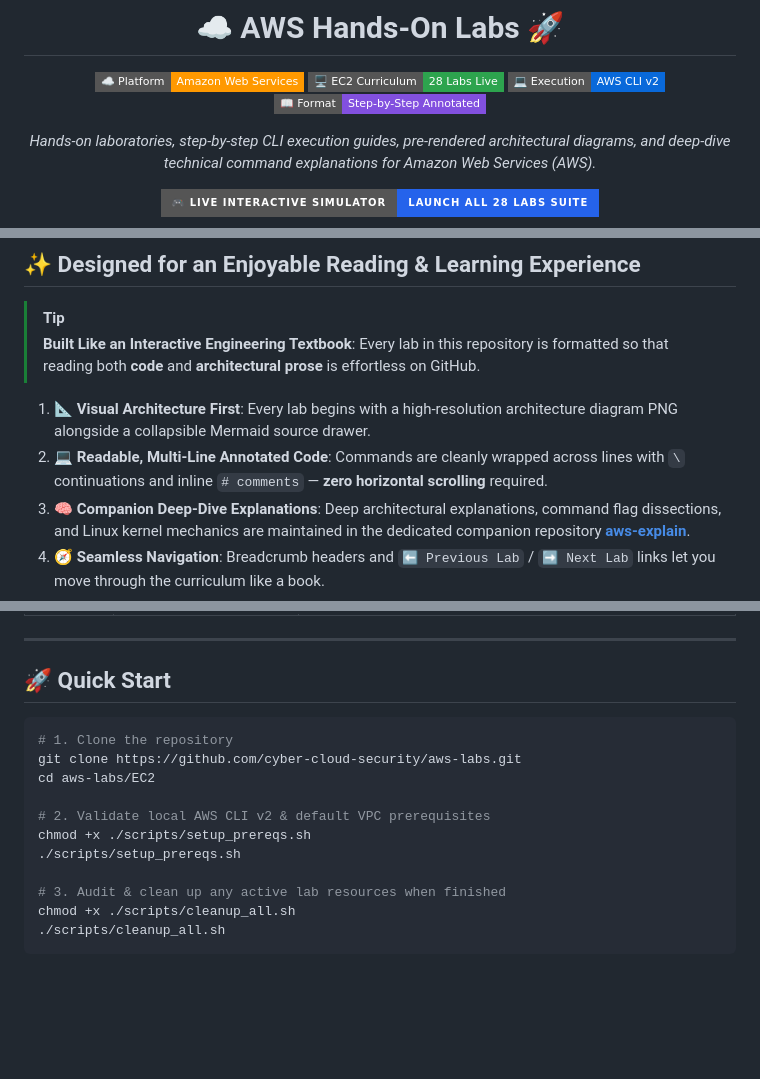
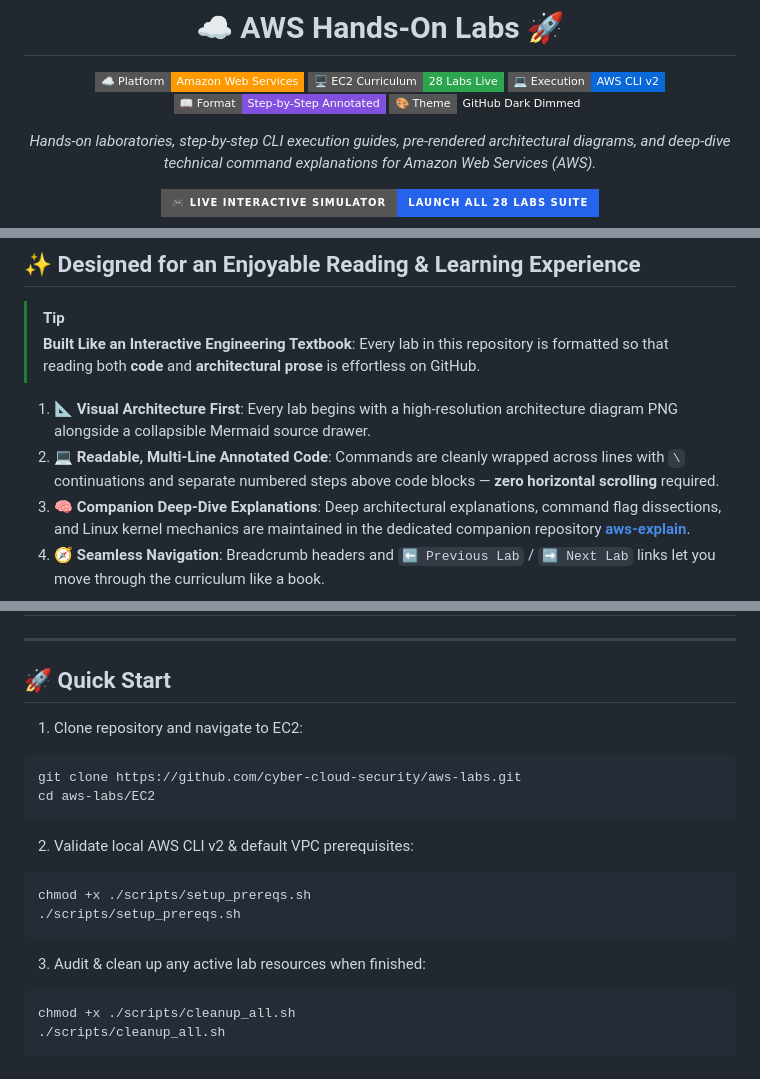
Before and after one commit to cyber-cloud-security/aws-labs, a Markdown page: README.md, 3 parts joined by grey strips. Rendered like a GitHub page; badges without logos; blank space fills up the shorter version.

Commit message:
docs: align root and EC2 curriculum READMEs with GitHub Dark Dimmed styling

````diff
--- a/README.md
+++ b/README.md
@@ -6,6 +6,7 @@
 ![EC2 Labs](https://img.shields.io/badge/🖥️_EC2_Curriculum-28_Labs_Live-2da44e?style=flat-square)
 ![CLI](https://img.shields.io/badge/💻_Execution-AWS_CLI_v2-0969da?style=flat-square)
 ![License](https://img.shields.io/badge/📖_Format-Step--by--Step_Annotated-8250df?style=flat-square)
+![Theme](https://img.shields.io/badge/🎨_Theme-GitHub_Dark_Dimmed-22272e?style=flat-square)
 
 *Hands-on laboratories, step-by-step CLI execution guides, pre-rendered architectural diagrams, and deep-dive technical command explanations for Amazon Web Services (AWS).*
 
@@ -36,7 +37,7 @@
 > **Built Like an Interactive Engineering Textbook**: Every lab in this repository is formatted so that reading both **code** and **architectural prose** is effortless on GitHub.
 
 1. **📐 Visual Architecture First**: Every lab begins with a high-resolution architecture diagram PNG alongside a collapsible Mermaid source drawer.
-2. **💻 Readable, Multi-Line Annotated Code**: Commands are cleanly wrapped across lines with `\` continuations and inline `# comments` — **zero horizontal scrolling** required.
+2. **💻 Readable, Multi-Line Annotated Code**: Commands are cleanly wrapped across lines with `\` continuations and separate numbered steps above code blocks — **zero horizontal scrolling** required.
 3. **🧠 Companion Deep-Dive Explanations**: Deep architectural explanations, command flag dissections, and Linux kernel mechanics are maintained in the dedicated companion repository [**aws-explain**](https://github.com/cyber-cloud-security/aws-explain).
 4. **🧭 Seamless Navigation**: Breadcrumb headers and `⬅️ Previous Lab` / `➡️ Next Lab` links let you move through the curriculum like a book.
 5. **🛡️ Built-In Cost & Security Guardrails**: Native callout alerts (`[!TIP]`, `[!IMPORTANT]`, `[!WARNING]`, `[!CAUTION]`) highlight Free Tier eligibility, security pitfalls, and mandatory teardown steps.
@@ -61,16 +62,20 @@
 
 ## 🚀 Quick Start
 
+1. Clone repository and navigate to EC2:
 ```bash
-# 1. Clone the repository
 git clone https://github.com/cyber-cloud-security/aws-labs.git
 cd aws-labs/EC2
+```
 
-# 2. Validate local AWS CLI v2 & default VPC prerequisites
+2. Validate local AWS CLI v2 & default VPC prerequisites:
+```bash
 chmod +x ./scripts/setup_prereqs.sh
 ./scripts/setup_prereqs.sh
+```
 
-# 3. Audit & clean up any active lab resources when finished
+3. Audit & clean up any active lab resources when finished:
+```bash
 chmod +x ./scripts/cleanup_all.sh
 ./scripts/cleanup_all.sh
 ```
````
Also changed, not shown: EC2/README.md (+29 -28 lines).
